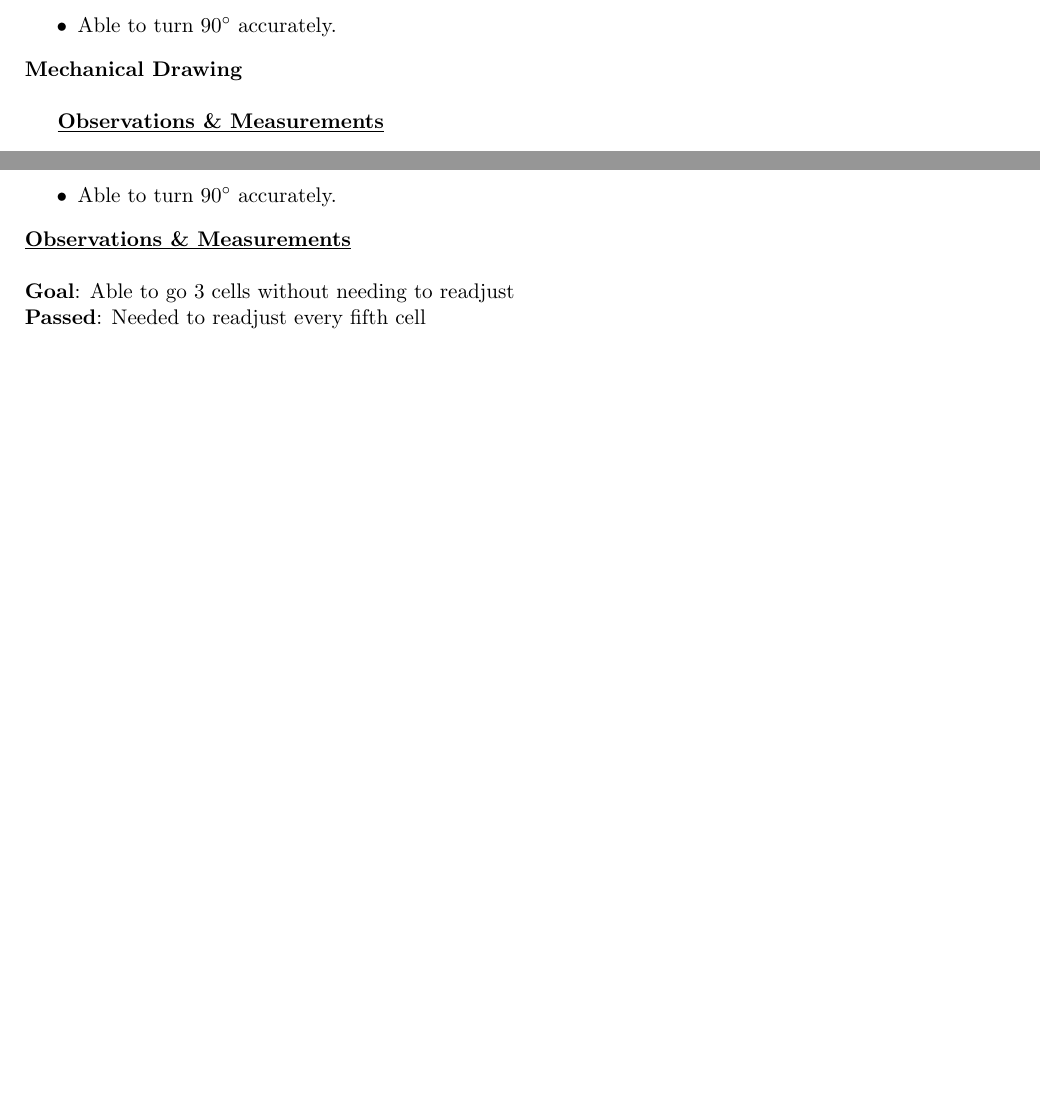
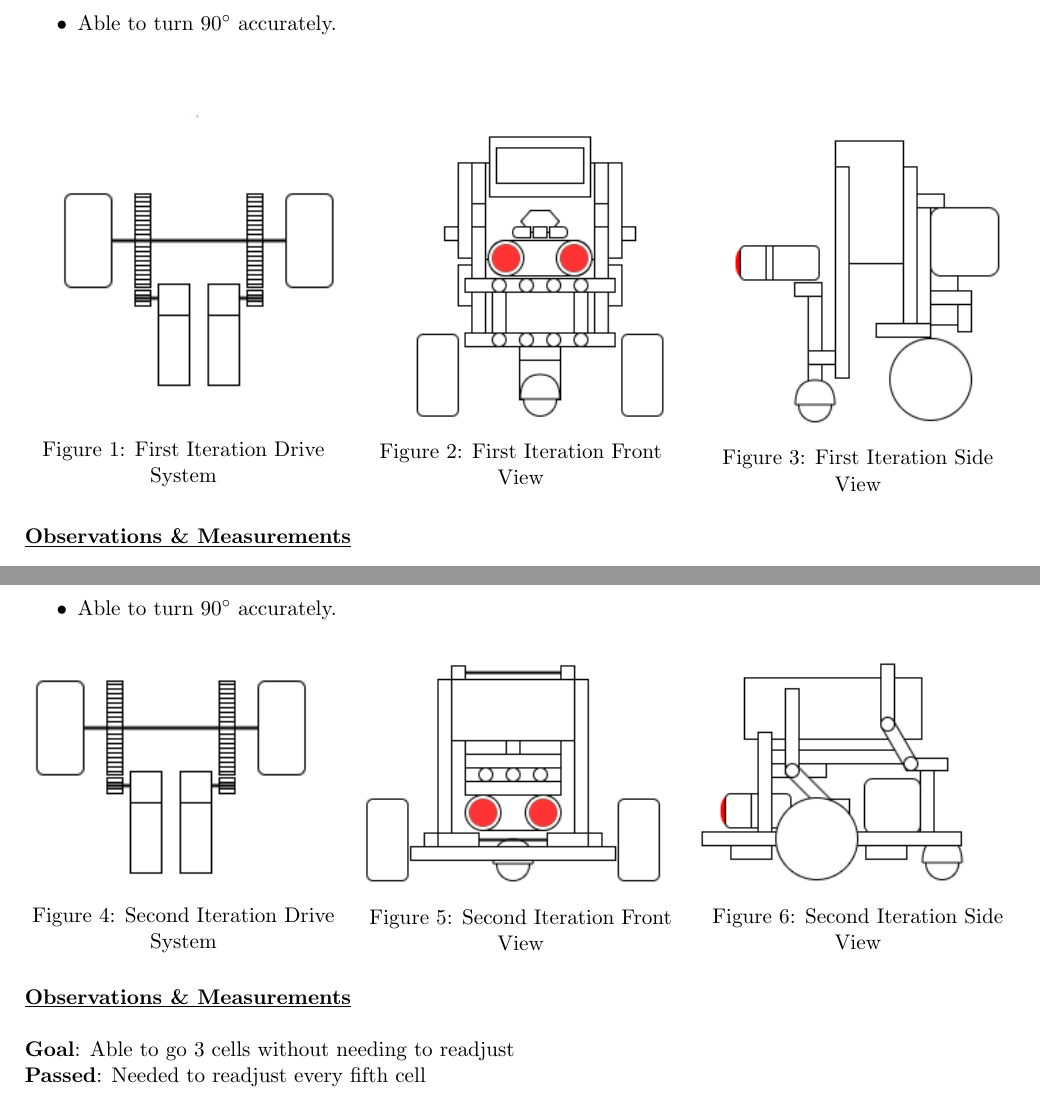
Before and after one commit to anjandev/Mechatronics-Design-I, a LaTeX document (Project4_MazeBot/Final_Report/Report.tex): two parts of pages 4 and 5 of 32 before the commit and two parts of pages 4 and 6 of 33 after it, joined at a grey line, cut so that both start at the same text, the shorter picture padded with empty space. Compiled offline with pdfLaTeX.

Commit message:
added mechanical images

```diff
--- a/Project4_MazeBot/Final_Report/Report.tex
+++ b/Project4_MazeBot/Final_Report/Report.tex
@@ -3,7 +3,7 @@
 \newcommand{\ts}{\textsuperscript}
 %Gummi|065|=)
 \date{}
-
+\usepackage{caption}
 %%%%% Please Check this section %%%%%
 \title{Table of Contents}
 
@@ -92,8 +92,22 @@ However, there is a limit to how much we can to do minimize mechanical error in
 \item Able to go 3 cells without needing to readjust
 \item Able to turn 90$^{\circ}$ accurately.
 \end{itemize}
-\textbf{Mechanical Drawing}\\
-
+\begin{figure}[htp]
+\centering
+\captionsetup{justification=centering}
+\minipage{0.32\textwidth}
+\includegraphics[scale=0.80]{images/Hardware_Mechanical/First_Iteration_Design_Driving_System.png}
+\caption{First Iteration Drive System}\label{fig:Drive System}
+\endminipage\hfill
+\minipage{0.32\textwidth}
+\includegraphics[scale=0.70]{images/Hardware_Mechanical/First_Iteration_Design_FrontView.png}
+\caption{First Iteration Front View}\label{fig:Front View}
+\endminipage\hfill
+\minipage{0.32\textwidth}
+\includegraphics[scale=0.70]{images/Hardware_Mechanical/First_Iteration_Design_SideView.png}
+\caption{First Iteration Side View}\label{Side View}
+\endminipage
+\end{figure}
 \underline{\textbf{Observations \& Measurements}}\\\\
 \textbf{Goal}: Able to go 3 cells without needing to readjust\\
 \textbf{Failed}: Needed to readjust every second cell\\\\
@@ -120,6 +134,22 @@ In conclusion, we have decided to no longer have our robot upright. This will al
 \item Able to go 3 cells without needing to readjust
 \item Able to turn 90$^{\circ}$ accurately.
 \end{itemize}
+\begin{figure}[htp]
+\centering
+\captionsetup{justification=centering}
+\minipage{0.32\textwidth}
+\includegraphics[scale=0.80]{images/Hardware_Mechanical/Third_Iteration_Design_drive.png}
+\caption{Second Iteration Drive System}\label{fig:Drive System}
+\endminipage\hfill
+\minipage{0.32\textwidth}
+\includegraphics[scale=0.70]{images/Hardware_Mechanical/Third_Iteration_Design_front.png}
+\caption{Second Iteration Front View}\label{fig:Front View}
+\endminipage\hfill
+\minipage{0.32\textwidth}
+\includegraphics[scale=0.70]{images/Hardware_Mechanical/Third_Iteration_Design_side.png}
+\caption{Second Iteration Side View}\label{Side View}
+\endminipage
+\end{figure}
 \underline{\textbf{Observations \& Measurements}}\\\\
 \textbf{Goal}: Able to go 3 cells without needing to readjust\\
 \textbf{Passed}: Needed to readjust every fifth cell\\\\
```
Also changed, not shown: Project4_MazeBot/Final_Report/Report.pdf, Project4_MazeBot/Final_Report/images/Hardware_Mechanical/First_Iteration_Design_Driving_System.png, Project4_MazeBot/Final_Report/images/Hardware_Mechanical/First_Iteration_Design_FrontView.png, Project4_MazeBot/Final_Report/images/Hardware_Mechanical/First_Iteration_Design_SideView.png, Project4_MazeBot/Final_Report/images/Hardware_Mechanical/First_Iteration_Latex.png (added), Project4_MazeBot/Final_Report/images/Hardware_Mechanical/Third_Iteration_Design.png, Project4_MazeBot/Final_Report/images/Hardware_Mechanical/Third_Iteration_Design_drive.png (added), Project4_MazeBot/Final_Report/images/Hardware_Mechanical/Third_Iteration_Design_front.png (added), Project4_MazeBot/Final_Report/images/Hardware_Mechanical/Third_Iteration_Design_side.png (added).
